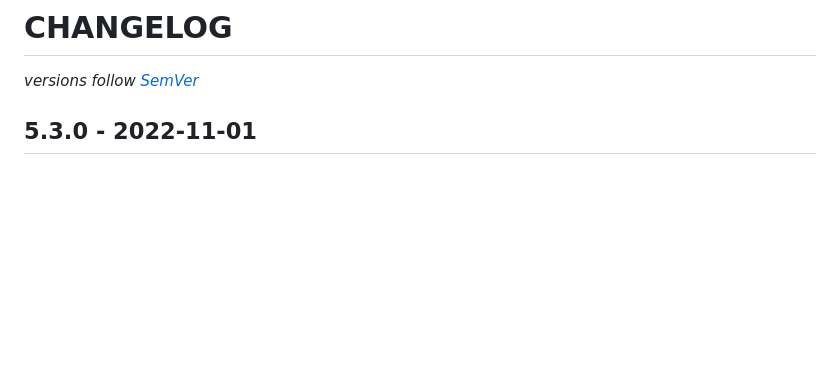
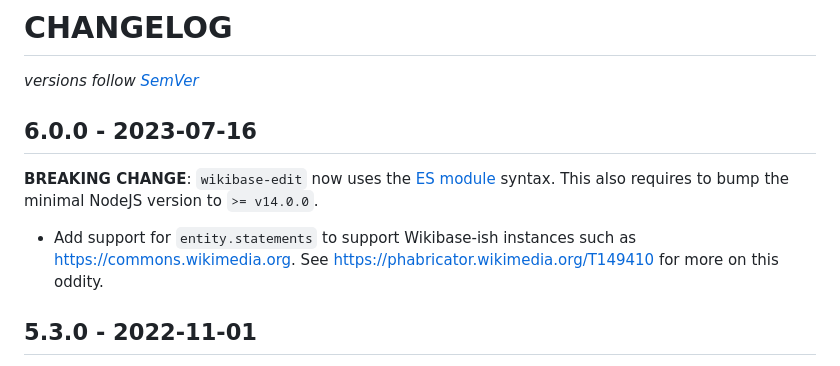
Before and after one commit to maxlath/wikibase-edit, a Markdown page: CHANGELOG.md, the part around the change. Drawn GitHub-style; blank space fills up the shorter version.

Commit message:
changelog: update

```diff
--- a/CHANGELOG.md
+++ b/CHANGELOG.md
@@ -1,5 +1,9 @@
 # CHANGELOG
 *versions follow [SemVer](http://semver.org)*
+
+## 6.0.0 - 2023-07-16
+**BREAKING CHANGE**: `wikibase-edit` now uses the [ES module](https://nodejs.org/api/esm.html) syntax. This also requires to bump the minimal NodeJS version to `>= v14.0.0`.
+* Add support for `entity.statements` to support Wikibase-ish instances such as https://commons.wikimedia.org. See https://phabricator.wikimedia.org/T149410 for more on this oddity.
 
 ## 5.3.0 - 2022-11-01
 * Add [`badge.add`](https://github.com/maxlath/wikibase-edit/blob/main/docs/how_to.md#add-badges) function
```
